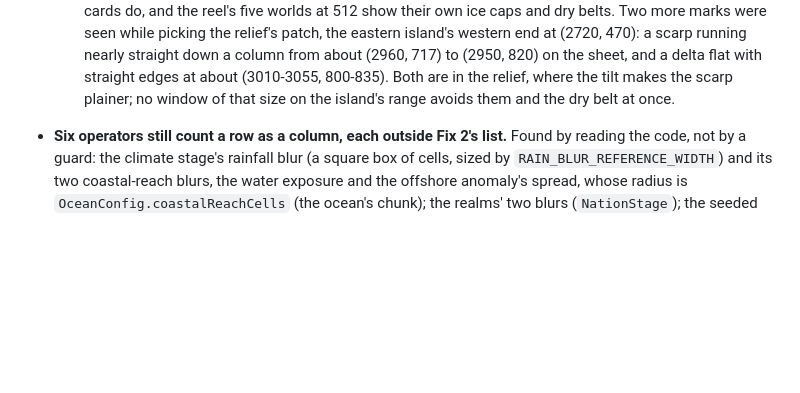
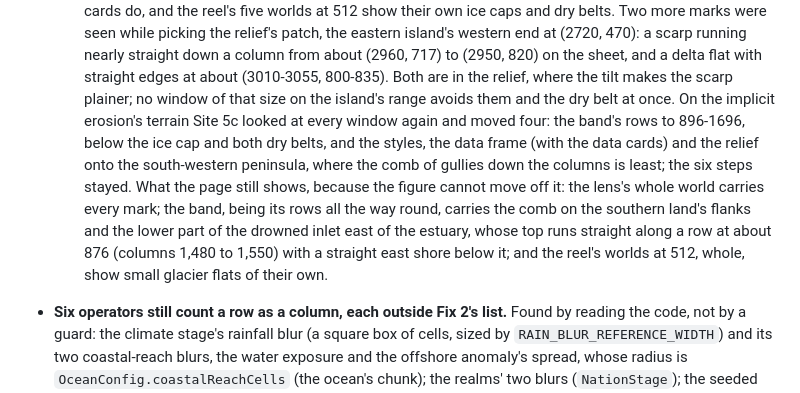
Before and after one commit to bhanright/Cartogenesis, a Markdown page: docs/TODO.md, the part around the change. Drawn GitHub-style; blank space fills up the shorter version.

```diff
--- a/docs/TODO.md
+++ b/docs/TODO.md
@@ -347,7 +347,15 @@
   end at (2720, 470): a scarp running nearly straight down a column from about (2960, 717) to
   (2950, 820) on the sheet, and a delta flat with straight edges at about (3010-3055, 800-835).
   Both are in the relief, where the tilt makes the scarp plainer; no window of that size on the
-  island's range avoids them and the dry belt at once.
+  island's range avoids them and the dry belt at once. On the implicit erosion's terrain Site 5c
+  looked at every window again and moved four: the band's rows to 896-1696, below the ice cap and
+  both dry belts, and the styles, the data frame (with the data cards) and the relief onto the
+  south-western peninsula, where the comb of gullies down the columns is least; the six steps
+  stayed. What the page still shows, because the figure cannot move off it: the lens's whole world
+  carries every mark; the band, being its rows all the way round, carries the comb on the southern
+  land's flanks and the lower part of the drowned inlet east of the estuary, whose top runs
+  straight along a row at about 876 (columns 1,480 to 1,550) with a straight east shore below it;
+  and the reel's worlds at 512, whole, show small glacier flats of their own.
 - **Six operators still count a row as a column, each outside Fix 2's list.** Found by reading the
   code, not by a guard: the climate stage's rainfall blur (a square box of cells, sized by
   `RAIN_BLUR_REFERENCE_WIDTH`) and its two coastal-reach blurs, the water exposure and the offshore
```
Also changed, not shown: docs/DEPLOYMENT.md (+5 -1 lines), site/README.md (+3 -2 lines).
